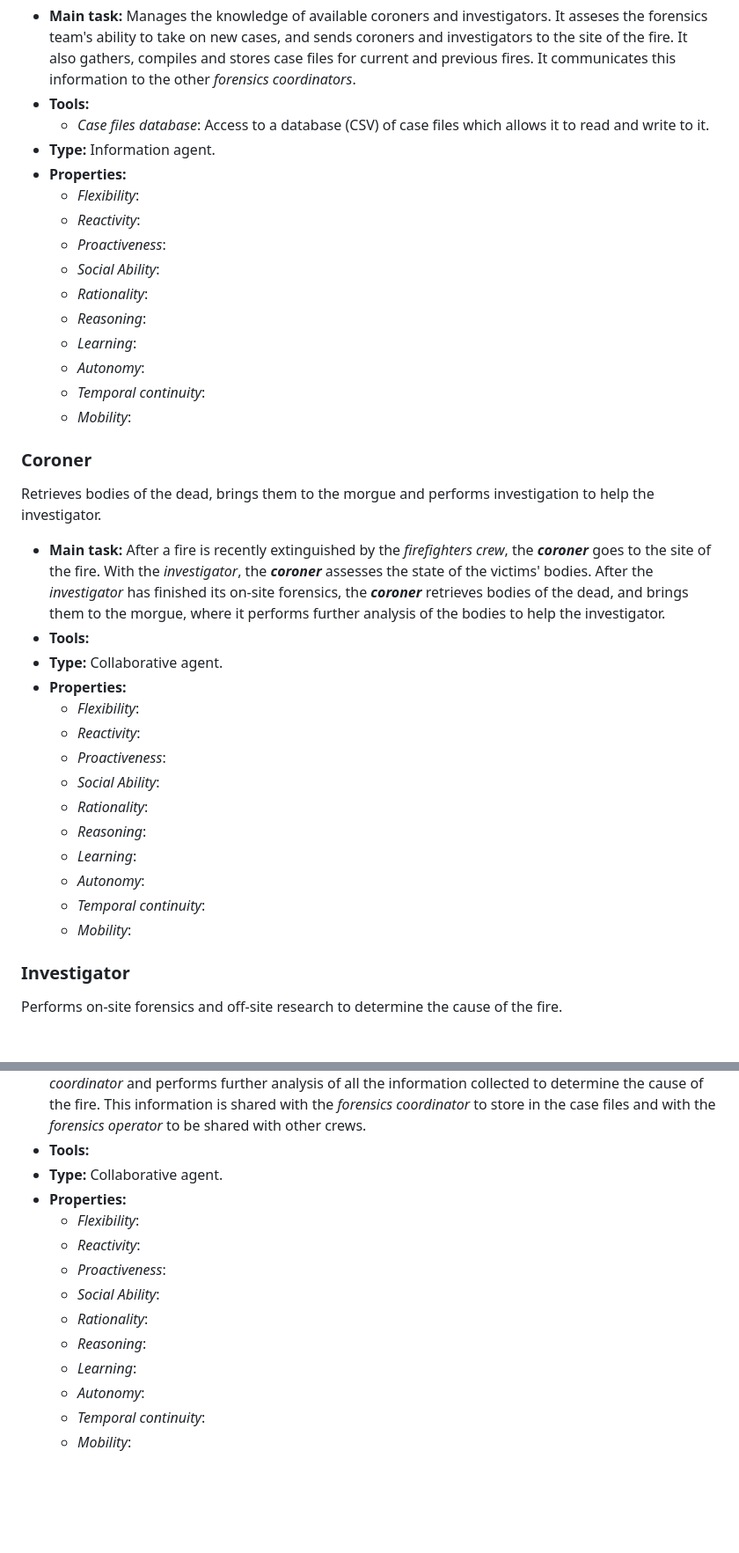
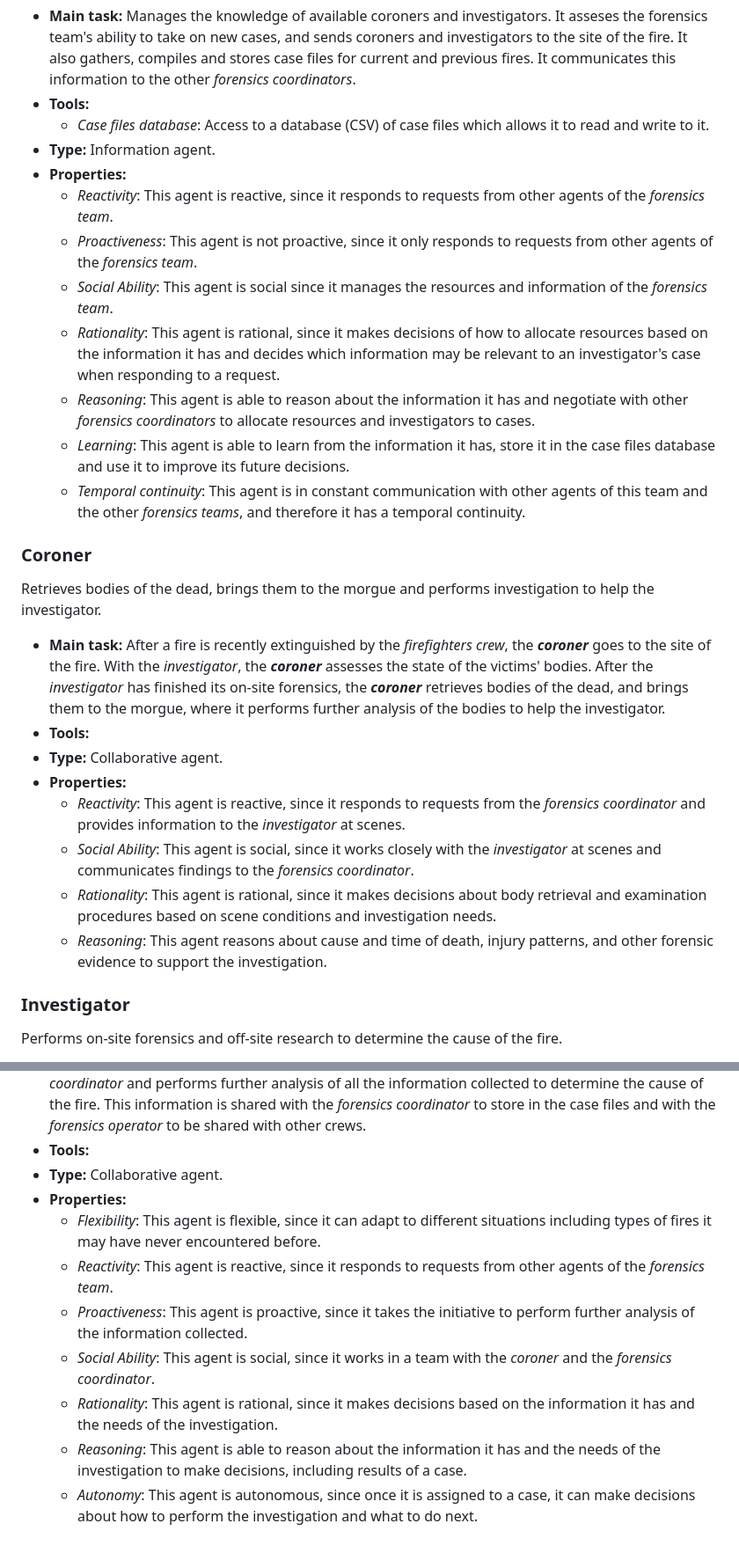
Before and after one commit to ZachParent/mai-multi-agent-systems, a Markdown page: practical/notebooks/1.1-ZachParent-forensics.md, 2 parts joined by grey strips. Shown: that part at 88% size. Rendered like a GitHub page; blank space fills up the shorter version.

Commit message:
update forensics-team with properties

```diff
--- a/practical/notebooks/1.1-ZachParent-forensics.md
+++ b/practical/notebooks/1.1-ZachParent-forensics.md
@@ -27,16 +22,13 @@ Manages the team, resources and knowledge for the forensics team. It is in conta
   - *Case files database*: Access to a database (CSV) of case files which allows it to read and write to it.
 - **Type:** Information agent.
 - **Properties:**
-  - *Flexibility*:
-  - *Reactivity*:
-  - *Proactiveness*:
-  - *Social Ability*:
-  - *Rationality*:
-  - *Reasoning*:
-  - *Learning*:
-  - *Autonomy*:
-  - *Temporal continuity*:
-  - *Mobility*:
+  - *Reactivity*: This agent is reactive, since it responds to requests from other agents of the *forensics team*.
+  - *Proactiveness*: This agent is not proactive, since it only responds to requests from other agents of the *forensics team*.
+  - *Social Ability*: This agent is social since it manages the resources and information of the *forensics team*.
+  - *Rationality*: This agent is rational, since it makes decisions of how to allocate resources based on the information it has and decides which information may be relevant to an investigator's case when responding to a request.
+  - *Reasoning*: This agent is able to reason about the information it has and negotiate with other *forensics coordinators* to allocate resources and investigators to cases.
+  - *Learning*: This agent is able to learn from the information it has, store it in the case files database and use it to improve its future decisions.
+  - *Temporal continuity*: This agent is in constant communication with other agents of this team and the other *forensics teams*, and therefore it has a temporal continuity.
 
 
 ### Coroner
@@ -46,16 +38,10 @@ Retrieves bodies of the dead, brings them to the morgue and performs investigati
 - **Tools:**
 - **Type:** Collaborative agent.
 - **Properties:**
-  - *Flexibility*:
-  - *Reactivity*:
-  - *Proactiveness*:
-  - *Social Ability*:
-  - *Rationality*:
-  - *Reasoning*:
-  - *Learning*:
-  - *Autonomy*:
-  - *Temporal continuity*:
-  - *Mobility*:
+  - *Reactivity*: This agent is reactive, since it responds to requests from the *forensics coordinator* and provides information to the *investigator* at scenes.
+  - *Social Ability*: This agent is social, since it works closely with the *investigator* at scenes and communicates findings to the *forensics coordinator*.
+  - *Rationality*: This agent is rational, since it makes decisions about body retrieval and examination procedures based on scene conditions and investigation needs.
+  - *Reasoning*: This agent reasons about cause and time of death, injury patterns, and other forensic evidence to support the investigation.
 
 
 ### Investigator
@@ -65,13 +51,10 @@ Performs on-site forensics and off-site research to determine the cause of the f
 - **Tools:**
 - **Type:** Collaborative agent.
 - **Properties:**
-  - *Flexibility*:
-  - *Reactivity*:
-  - *Proactiveness*:
-  - *Social Ability*:
-  - *Rationality*:
-  - *Reasoning*:
-  - *Learning*:
-  - *Autonomy*:
-  - *Temporal continuity*:
-  - *Mobility*:
+  - *Flexibility*: This agent is flexible, since it can adapt to different situations including types of fires it may have never encountered before.
+  - *Reactivity*: This agent is reactive, since it responds to requests from other agents of the *forensics team*.
+  - *Proactiveness*: This agent is proactive, since it takes the initiative to perform further analysis of the information collected.
+  - *Social Ability*: This agent is social, since it works in a team with the *coroner* and the *forensics coordinator*.
+  - *Rationality*: This agent is rational, since it makes decisions based on the information it has and the needs of the investigation.
+  - *Reasoning*: This agent is able to reason about the information it has and the needs of the investigation to make decisions, including results of a case.
+  - *Autonomy*: This agent is autonomous, since once it is assigned to a case, it can make decisions about how to perform the investigation and what to do next.
```
Also changed, not shown: other parts of practical/notebooks/1.1-ZachParent-forensics.md (+6 -11 lines).
